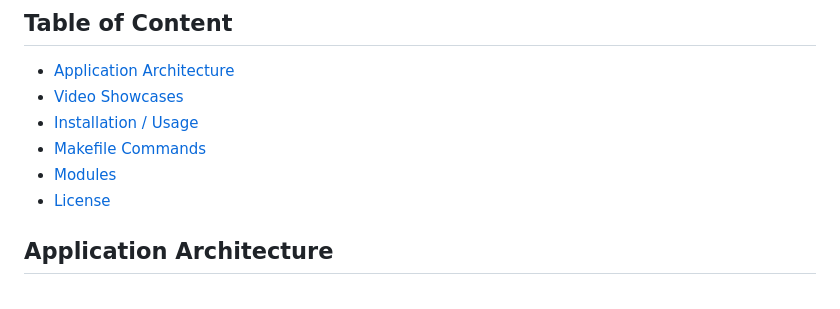
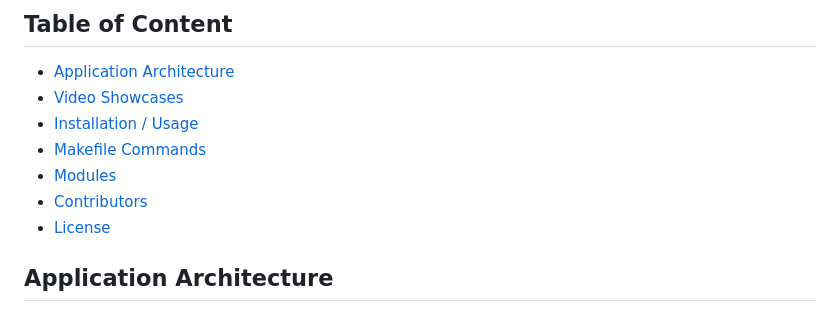
Before and after one commit to dspereira/42Cursus-transcendence, a Markdown page: README.md, the part around one of its changes. Rendered like a GitHub page.

```diff
--- a/README.md
+++ b/README.md
@@ -10,6 +10,7 @@ For more info see the [subject](https://github.com/dspereira/42Cursus-transcende
 * [Installation / Usage](#installation--usage)
 * [Makefile Commands](#makefile-commands)
 * [Modules](#modules)
+* [Contributors](#contributors)
 * [License](#license)
 
 ## Application Architecture
```
Also changed, not shown: other parts of README.md (+7 -1 lines).
